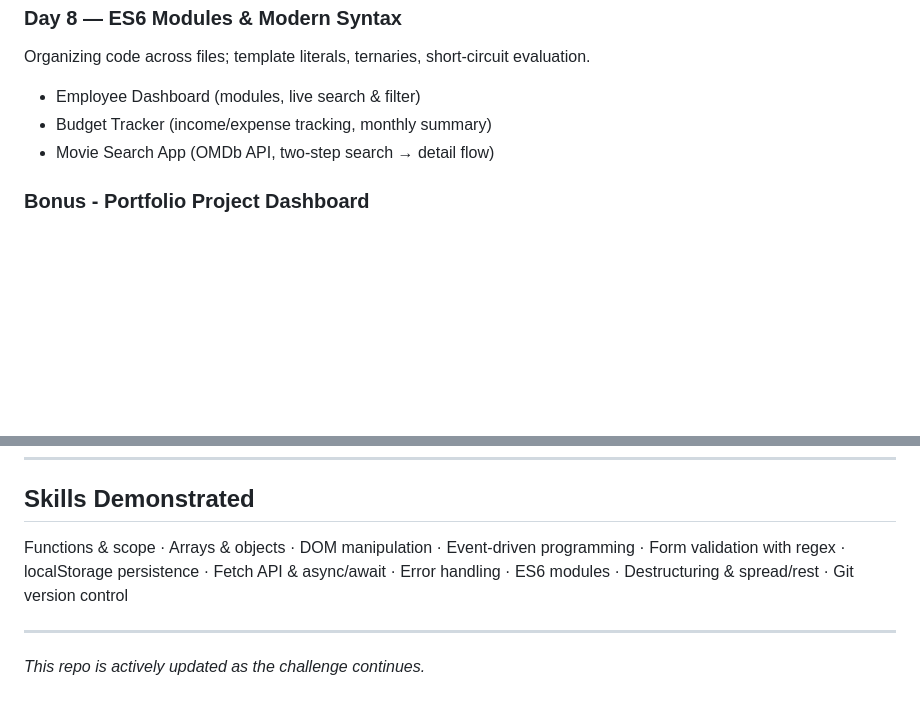
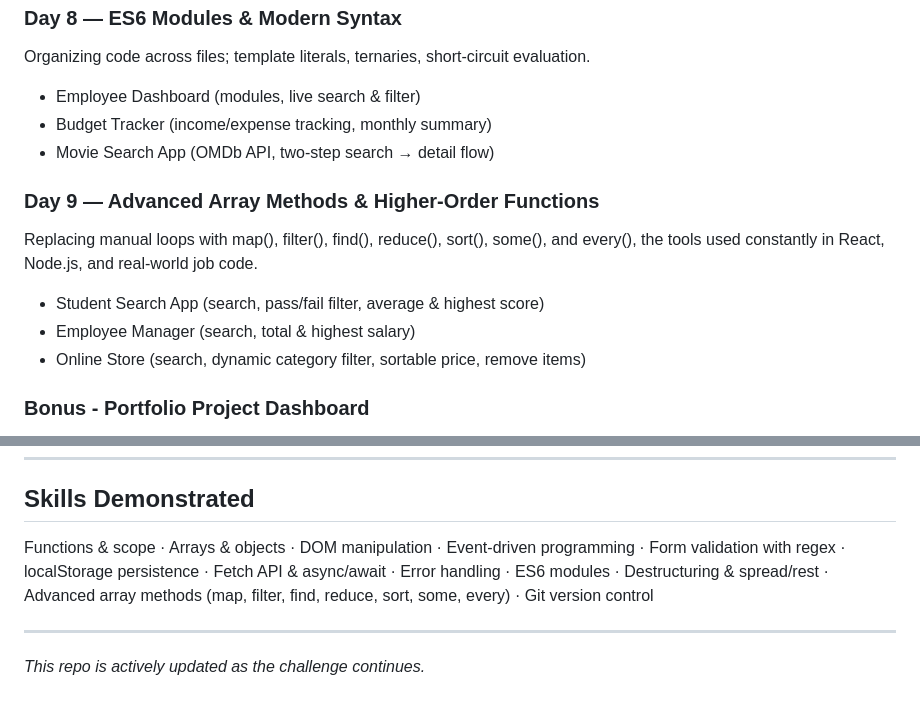
Before and after one commit to Nancy-web2002/js-90-day-challenge, a Markdown page: README.md, 2 parts joined by grey strips. GitHub-like rendering; blank space fills up the shorter version.

Commit message:
docs: update README with Day 9 progress

```diff
--- a/README.md
+++ b/README.md
@@ -77,6 +77,13 @@ Organizing code across files; template literals, ternaries, short-circuit evalua
 - Budget Tracker (income/expense tracking, monthly summary)
 - Movie Search App (OMDb API, two-step search → detail flow)
 
+### Day 9 — Advanced Array Methods & Higher-Order Functions
+
+Replacing manual loops with map(), filter(), find(), reduce(), sort(), some(), and every(), the tools used constantly in React, Node.js, and real-world job code.
+- Student Search App (search, pass/fail filter, average & highest score)
+- Employee Manager (search, total & highest salary)
+- Online Store (search, dynamic category filter, sortable price, remove items)
+
 ### Bonus - Portfolio Project Dashboard
 A dynamic, styled dashboard rendering all 25 projects from a single data file — the capstone piece tying every skill together.
 
@@ -95,7 +102,7 @@ No build tools or installs required, everything runs with plain HTML/CSS/JS.
 
 ##  Skills Demonstrated
 
-Functions & scope · Arrays & objects · DOM manipulation · Event-driven programming · Form validation with regex · localStorage persistence · Fetch API & async/await · Error handling · ES6 modules · Destructuring & spread/rest · Git version control
+Functions & scope · Arrays & objects · DOM manipulation · Event-driven programming · Form validation with regex · localStorage persistence · Fetch API & async/await · Error handling · ES6 modules · Destructuring & spread/rest ·  Advanced array methods (map, filter, find, reduce, sort, some, every) · Git version control
 
 ---
 
```
